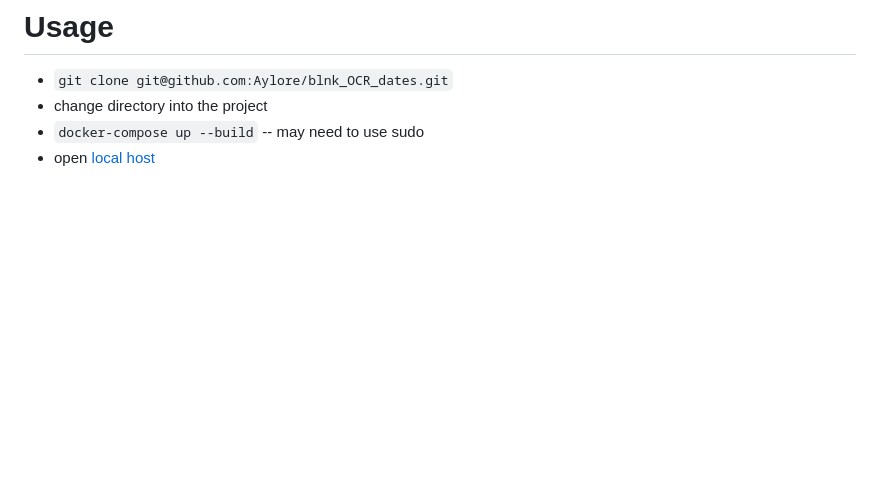
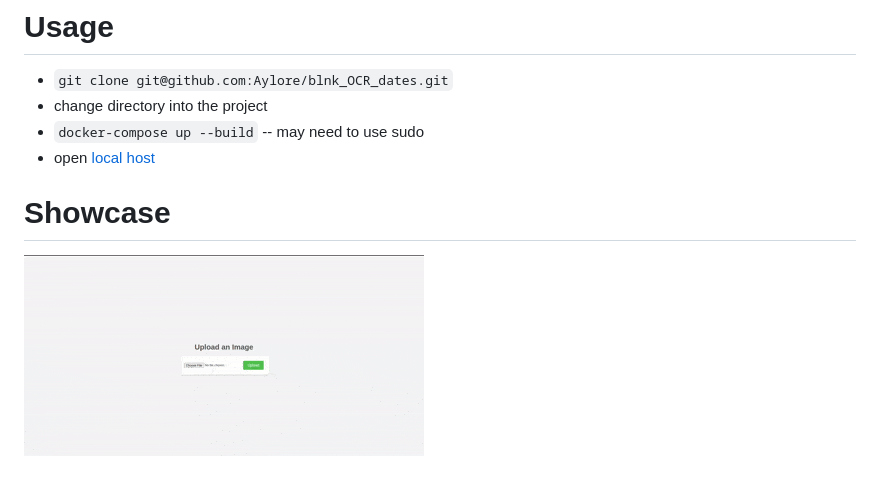
Before and after one commit to Aylore/blnk_OCR_dates, a Markdown page: README.md, the part around the change. GitHub-like rendering; pictures changed too: showcase.gif (added); blank space fills up the shorter version.

Commit message:
add show case

```diff
--- a/README.md
+++ b/README.md
@@ -11,3 +11,7 @@ We’d like you to tackle the problem of extracting dates from images.
 *    change directory into the project
 *   `docker-compose up --build`  -- may need to use sudo
 *    open [local host](http://0.0.0.0:8000/)
+
+
+# Showcase
+![hj](<./showcase.gif>)
```
Also changed, not shown: 1 other file.
